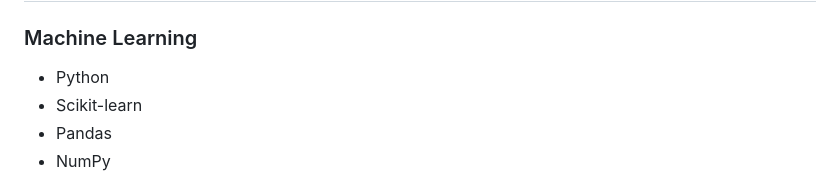
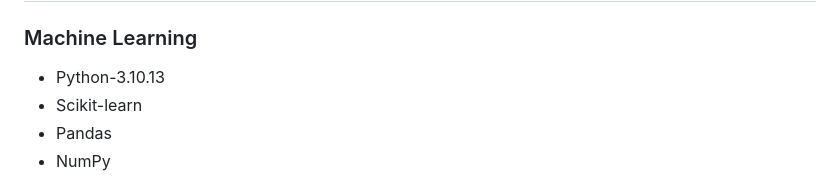
Before and after one commit to jeevan9312/salary-prediction-ml-app, a Markdown page: README.md, the part around the change. Rendered like a GitHub page.

```diff
--- a/README.md
+++ b/README.md
@@ -66,7 +66,7 @@ salary-prediction-ml-app/
 
 ### Machine Learning
 
-* Python
+* Python-3.10.13
 * Scikit-learn
 * Pandas
 * NumPy
```
